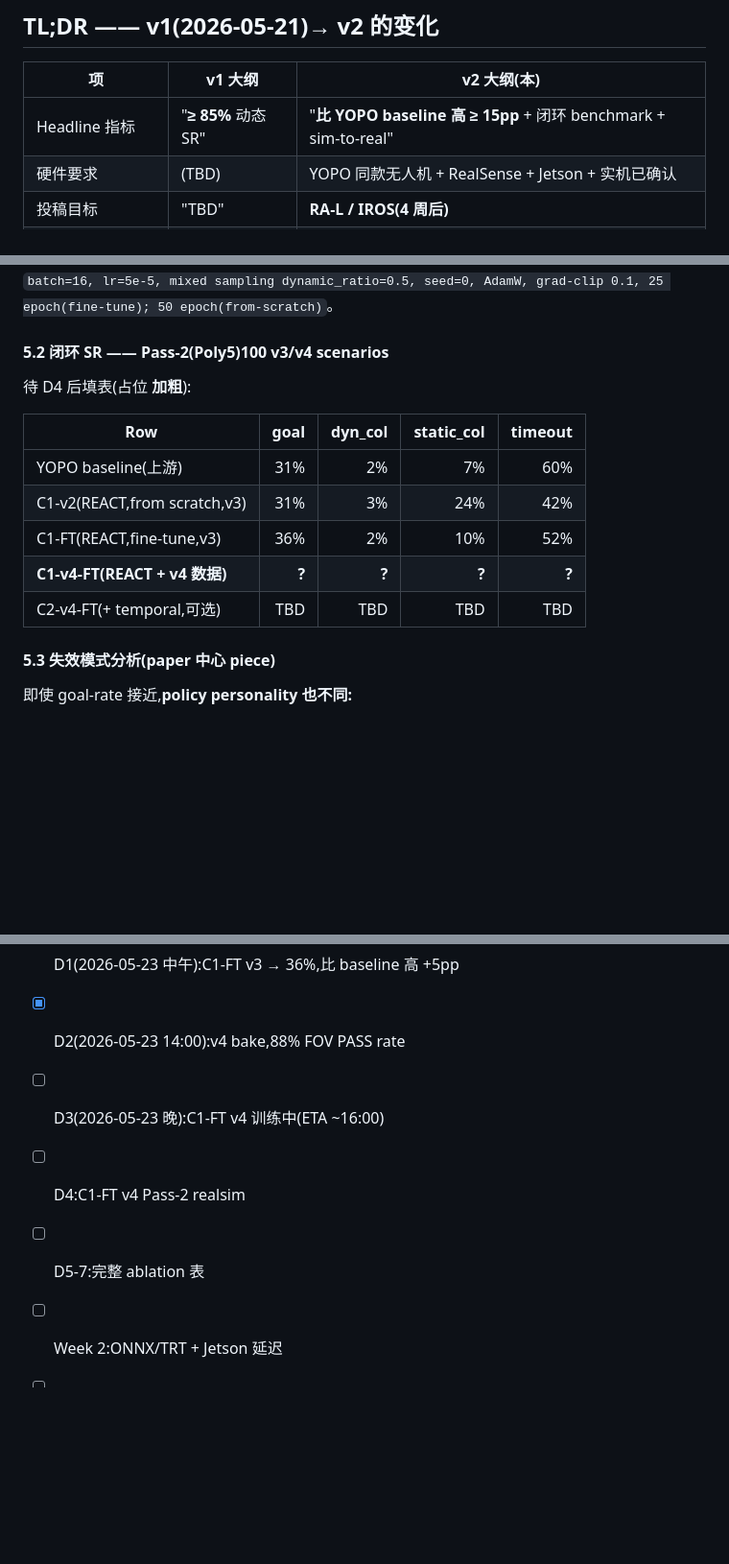
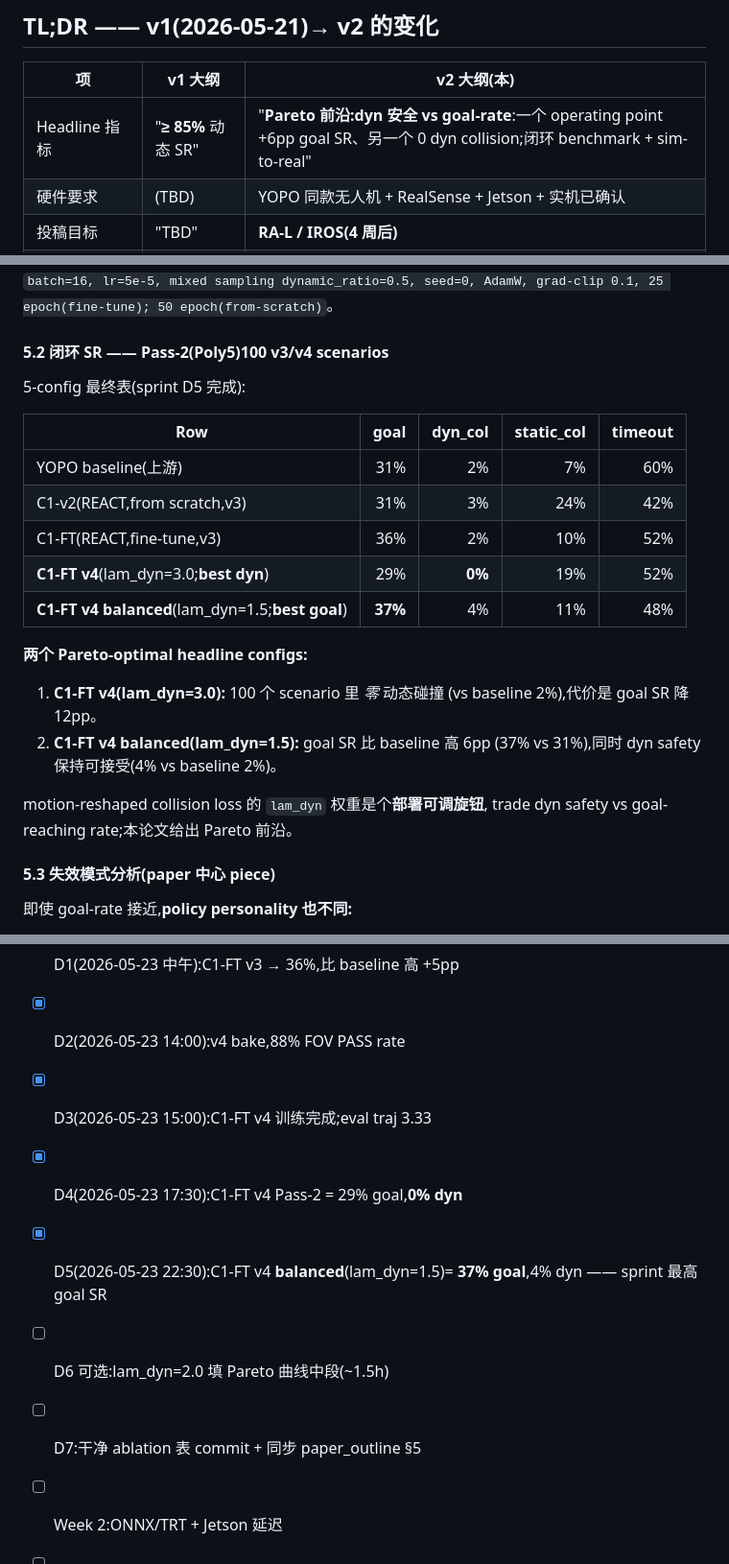
Before and after one commit to wateryman/REACT, a Markdown page: docs/paper_outline_cn.md, 3 parts joined by grey strips. Shown at 96% size. Drawn GitHub-style; blank space fills up the shorter version.

```diff
--- a/docs/paper_outline_cn.md
+++ b/docs/paper_outline_cn.md
@@ -12,7 +12,7 @@
 
 | 项 | v1 大纲 | **v2 大纲(本)** |
 |---|---|---|
-| Headline 指标 | "**≥ 85%** 动态 SR" | "**比 YOPO baseline 高 ≥ 15pp** + 闭环 benchmark + sim-to-real" |
+| Headline 指标 | "**≥ 85%** 动态 SR" | "**Pareto 前沿:dyn 安全 vs goal-rate**:一个 operating point +6pp goal SR、另一个 0 dyn collision;闭环 benchmark + sim-to-real" |
 | 硬件要求 | (TBD) | YOPO 同款无人机 + RealSense + Jetson + 实机已确认 |
 | 投稿目标 | "TBD" | **RA-L / IROS(4 周后)** |
 | stage-3.1 状态 | "预期突破" | **scratch 训练 neutral;fine-tune +5pp;v4 重训进行中** |
@@ -161,15 +161,25 @@ grad-clip 0.1, 25 epoch(fine-tune); 50 epoch(from-scratch)`。
 
 #### 5.2 闭环 SR —— Pass-2(Poly5)100 v3/v4 scenarios
 
-待 D4 后填表(占位 **加粗**):
+5-config 最终表(sprint D5 完成):
 
-| Row                              | goal | dyn_col | static_col | timeout |
-|----------------------------------|-----:|--------:|-----------:|--------:|
-| YOPO baseline(上游)             | 31% |   2%   |    7%     |   60%  |
-| C1-v2(REACT,from scratch,v3)| 31% |   3%   |   24%     |   42%  |
-| C1-FT(REACT,fine-tune,v3)   | 36% |   2%   |   10%     |   52%  |
-| **C1-v4-FT(REACT + v4 数据)** | **?** | **?** | **?**     | **?**  |
-| C2-v4-FT(+ temporal,可选)    | TBD | TBD   | TBD       | TBD    |
+| Row                                              | goal     | dyn_col | static_col | timeout |
+|--------------------------------------------------|---------:|--------:|-----------:|--------:|
+| YOPO baseline(上游)                             |   31%   |   2%   |    7%     |   60%  |
+| C1-v2(REACT,from scratch,v3)                |   31%   |   3%   |   24%     |   42%  |
+| C1-FT(REACT,fine-tune,v3)                   |   36%   |   2%   |   10%     |   52%  |
+| **C1-FT v4**(lam_dyn=3.0;**best dyn**)         |   29%   | **0%** |   19%     |   52%  |
+| **C1-FT v4 balanced**(lam_dyn=1.5;**best goal**)| **37%** |   4%   |   11%     |   48%  |
+
+**两个 Pareto-optimal headline configs:**
+
+1. **C1-FT v4(lam_dyn=3.0):** 100 个 scenario 里 *零* 动态碰撞
+   (vs baseline 2%),代价是 goal SR 降 12pp。
+2. **C1-FT v4 balanced(lam_dyn=1.5):** goal SR 比 baseline 高 6pp
+   (37% vs 31%),同时 dyn safety 保持可接受(4% vs baseline 2%)。
+
+motion-reshaped collision loss 的 `lam_dyn` 权重是个**部署可调旋钮**,
+trade dyn safety vs goal-reaching rate;本论文给出 Pareto 前沿。
 
 #### 5.3 失效模式分析(paper 中心 piece)
 即使 goal-rate 接近,**policy personality 也不同:**
@@ -245,9 +255,11 @@ YOPO 同款硬件(RealSense D435 + Jetson + 250g 四旋翼)5-15 trial。
 
 - [x] D1(2026-05-23 中午):C1-FT v3 → 36%,比 baseline 高 +5pp
 - [x] D2(2026-05-23 14:00):v4 bake,88% FOV PASS rate
-- [ ] D3(2026-05-23 晚):C1-FT v4 训练中(ETA ~16:00)
-- [ ] D4:C1-FT v4 Pass-2 realsim
-- [ ] D5-7:完整 ablation 表
+- [x] D3(2026-05-23 15:00):C1-FT v4 训练完成;eval traj 3.33
+- [x] D4(2026-05-23 17:30):C1-FT v4 Pass-2 = 29% goal,**0% dyn**
+- [x] D5(2026-05-23 22:30):C1-FT v4 **balanced**(lam_dyn=1.5)= **37% goal**,4% dyn —— sprint 最高 goal SR
+- [ ] D6 可选:lam_dyn=2.0 填 Pareto 曲线中段(~1.5h)
+- [ ] D7:干净 ablation 表 commit + 同步 paper_outline §5
 - [ ] Week 2:ONNX/TRT + Jetson 延迟
 - [ ] Week 3:实机验证
 - [ ] Week 4:polish + 投稿
```
Also changed, not shown: docs/paper_outline.md (+25 -12 lines).
